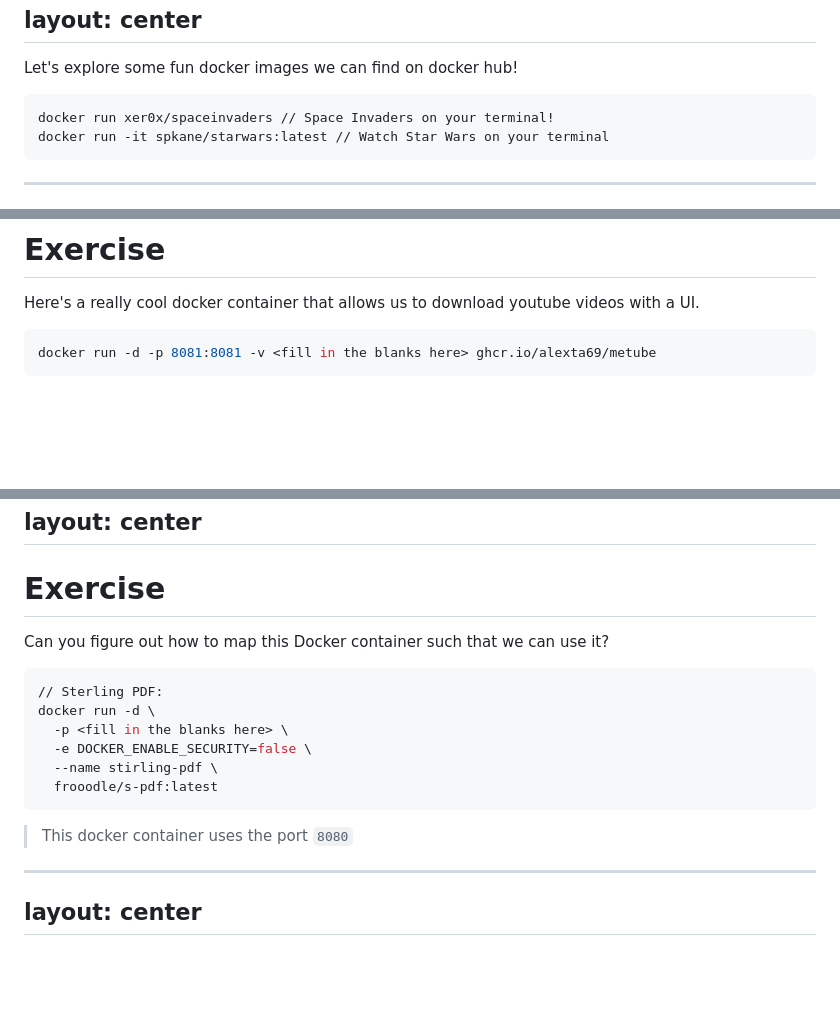
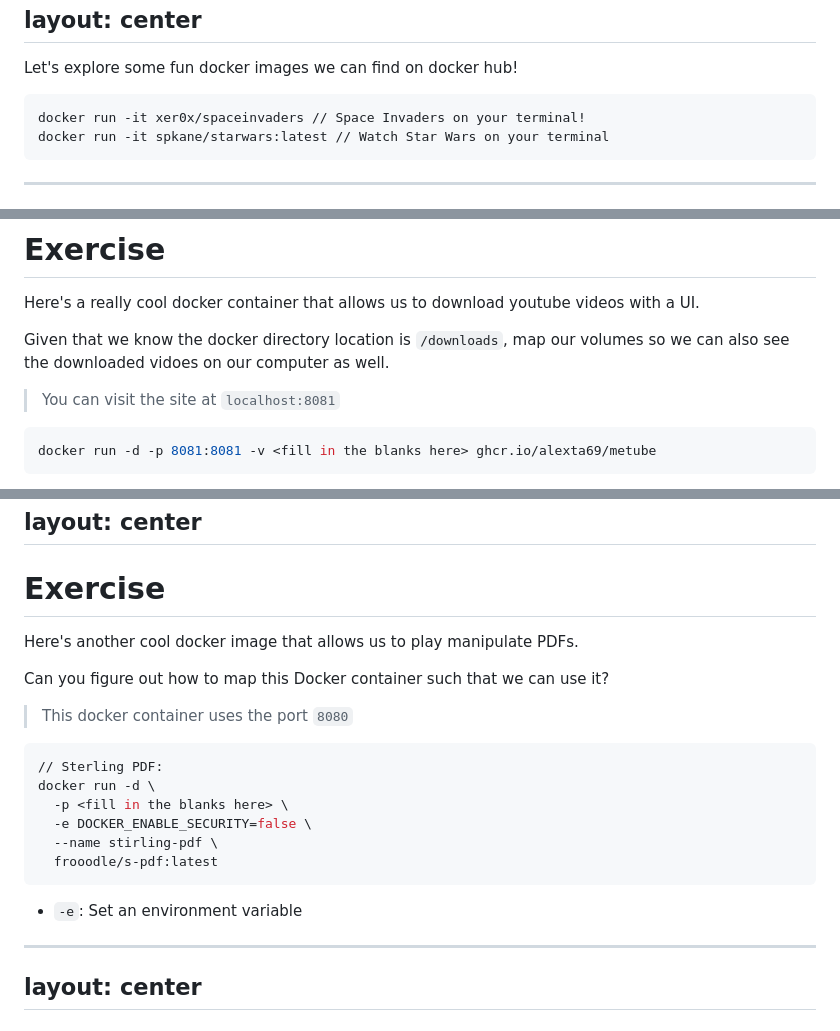
Before and after one commit to nushackers/chrome_devtools_workshop, a Markdown page: slides.md, 3 parts joined by grey strips. Rendered like a GitHub page; blank space fills up the shorter version.

````diff
--- a/slides.md
+++ b/slides.md
@@ -456,7 +456,7 @@ layout: center
 Let's explore some fun docker images we can find on docker hub!
 
 ```bash
-docker run xer0x/spaceinvaders // Space Invaders on your terminal!
+docker run -it xer0x/spaceinvaders // Space Invaders on your terminal!
 docker run -it spkane/starwars:latest // Watch Star Wars on your terminal
 ```
 
@@ -516,6 +516,10 @@ layout: center
 
 Here's a really cool docker container that allows us to download youtube videos with a UI.
 
+Given that we know the docker directory location is `/downloads`, map our volumes so we can also see the downloaded vidoes on our computer as well.
+
+> You can visit the site at `localhost:8081`
+
 ```bash
 docker run -d -p 8081:8081 -v <fill in the blanks here> ghcr.io/alexta69/metube
 ```
@@ -564,7 +568,11 @@ layout: center
 
 # Exercise
 
+Here's another cool docker image that allows us to play manipulate PDFs.
+
 Can you figure out how to map this Docker container such that we can use it?
+
+> This docker container uses the port `8080`
 
 ```bash
 // Sterling PDF:
@@ -575,7 +583,7 @@ docker run -d \
   frooodle/s-pdf:latest
 ```
 
-> This docker container uses the port `8080`
+* `-e`: Set an environment variable
 
 ---
 layout: center
````
Also changed, not shown: other parts of slides.md (+1 -1 lines).
